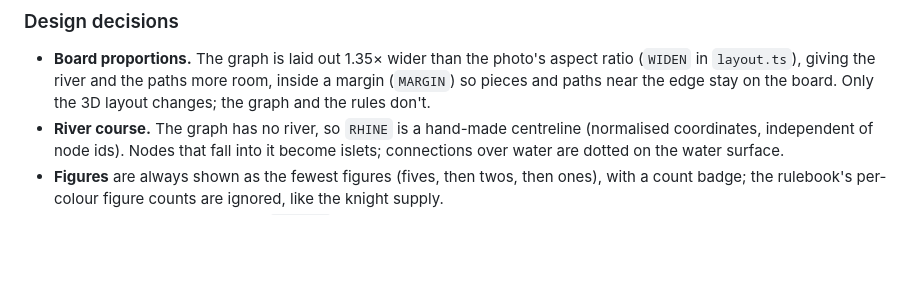
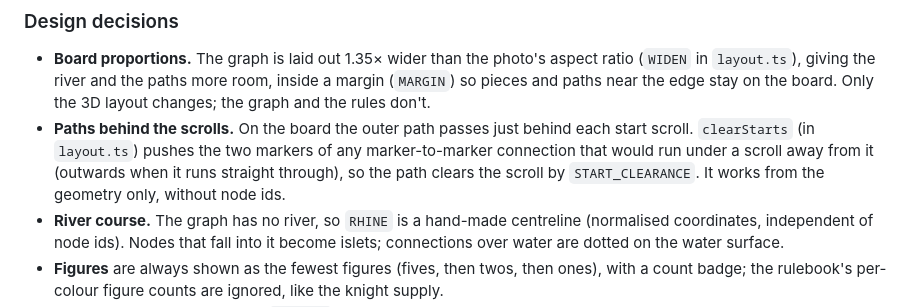
Before and after one commit to cebollinos11/hrady, a Markdown page: apps/web/README.md, the part around the change. Drawn GitHub-style; blank space fills up the shorter version.

Commit message:
Web: document how paths are kept clear of the start scrolls
Co-Authored-By: Claude Opus 5.5 <noreply@anthropic.com>
Claude-Session: https://claude.ai/code/session_01VsiTDdKDURV6W9t6zkPj8r

```diff
--- a/apps/web/README.md
+++ b/apps/web/README.md
@@ -96,6 +96,12 @@ running animations; ⚙ _Animations_ makes them faster or turns them off.
   aspect ratio (`WIDEN` in `layout.ts`), giving the river and the paths more
   room, inside a margin (`MARGIN`) so pieces and paths near the edge stay on
   the board. Only the 3D layout changes; the graph and the rules don't.
+- **Paths behind the scrolls.** On the board the outer path passes just
+  behind each start scroll. `clearStarts` (in `layout.ts`) pushes the two
+  markers of any marker-to-marker connection that would run under a scroll
+  away from it (outwards when it runs straight through), so the path clears
+  the scroll by `START_CLEARANCE`. It works from the geometry only, without
+  node ids.
 - **River course.** The graph has no river, so `RHINE` is a hand-made
   centreline (normalised coordinates, independent of node ids). Nodes that
   fall into it become islets; connections over water are dotted on the
```
